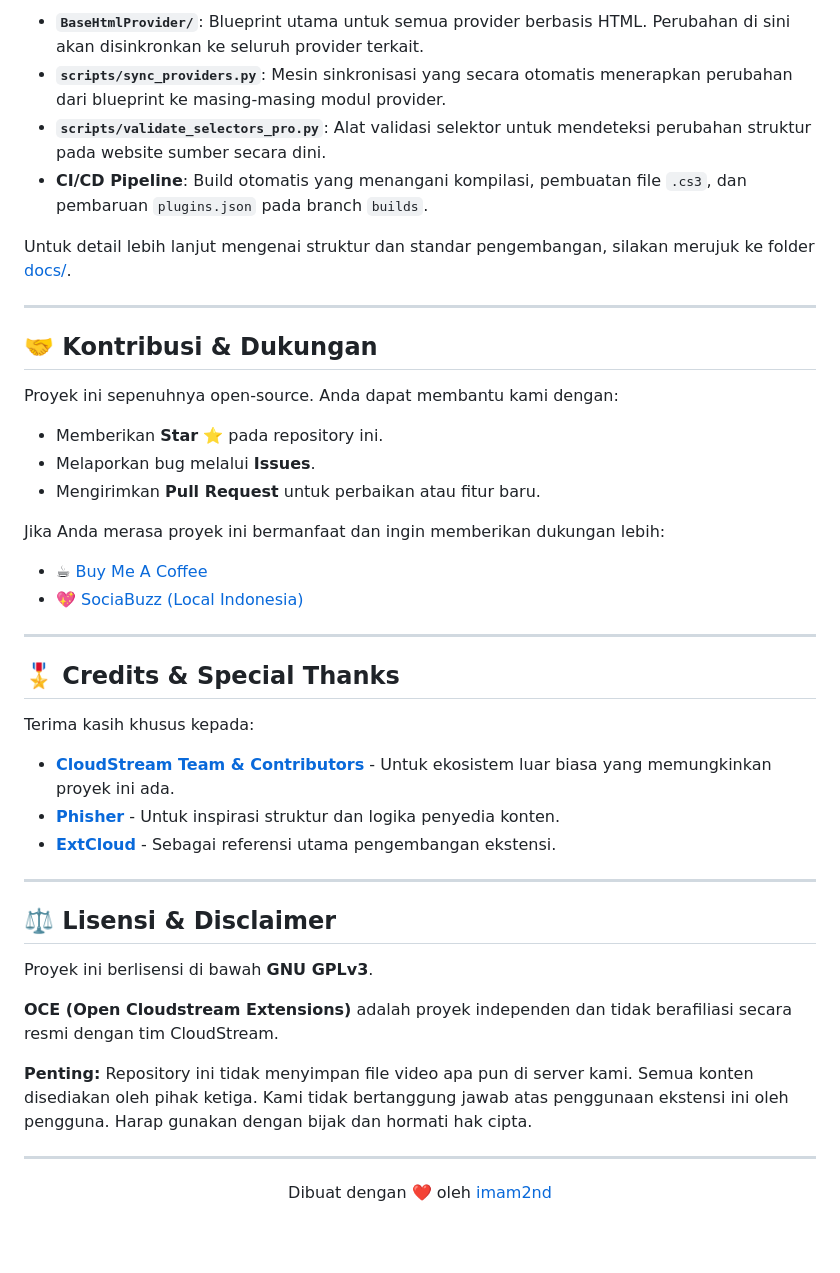
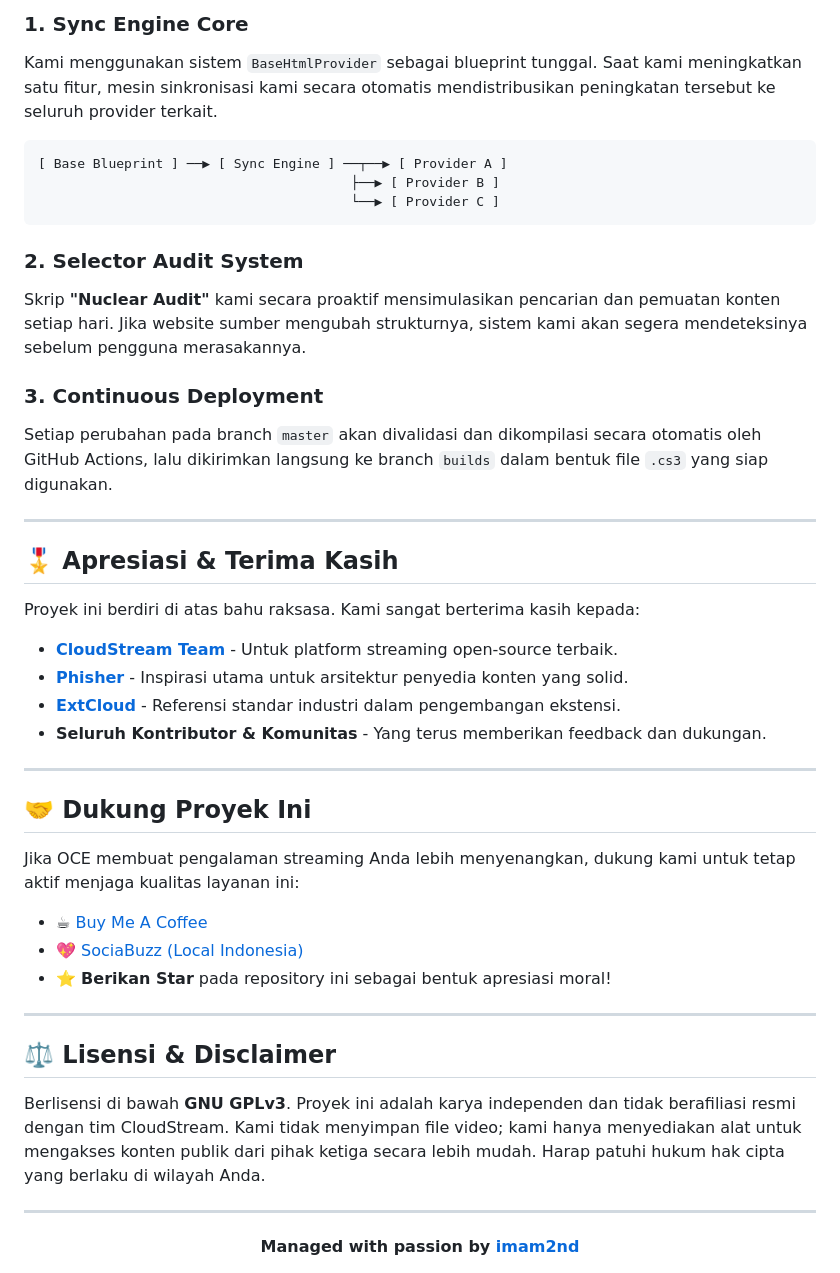
Before and after one commit to byimam2nd/oce, a Markdown page: README.md, the part around one of its changes. Drawn GitHub-style; blank space fills up the shorter version.

````diff
--- a/README.md
+++ b/README.md
@@ -80,45 +82,46 @@ Proyek ini menggunakan sistem **Base HTML Provider Sync** yang canggih untuk mem
 
-- **`BaseHtmlProvider/`**: Blueprint utama untuk semua provider berbasis HTML. Perubahan di sini akan disinkronkan ke seluruh provider terkait.
-- **`scripts/sync_providers.py`**: Mesin sinkronisasi yang secara otomatis menerapkan perubahan dari blueprint ke masing-masing modul provider.
-- **`scripts/validate_selectors_pro.py`**: Alat validasi selektor untuk mendeteksi perubahan struktur pada website sumber secara dini.
-- **CI/CD Pipeline**: Build otomatis yang menangani kompilasi, pembuatan file `.cs3`, dan pembaruan `plugins.json` pada branch `builds`.
+### **1. Sync Engine Core**
+Kami menggunakan sistem `BaseHtmlProvider` sebagai blueprint tunggal. Saat kami meningkatkan satu fitur, mesin sinkronisasi kami secara otomatis mendistribusikan peningkatan tersebut ke seluruh provider terkait.
+```text
+[ Base Blueprint ] ──▶ [ Sync Engine ] ──┬──▶ [ Provider A ]
+                                        ├──▶ [ Provider B ]
+                                        └──▶ [ Provider C ]
+```
 
-Untuk detail lebih lanjut mengenai struktur dan standar pengembangan, silakan merujuk ke folder [docs/](docs/).
+### **2. Selector Audit System**
+Skrip **"Nuclear Audit"** kami secara proaktif mensimulasikan pencarian dan pemuatan konten setiap hari. Jika website sumber mengubah strukturnya, sistem kami akan segera mendeteksinya sebelum pengguna merasakannya.
+
+### **3. Continuous Deployment**
+Setiap perubahan pada branch `master` akan divalidasi dan dikompilasi secara otomatis oleh GitHub Actions, lalu dikirimkan langsung ke branch `builds` dalam bentuk file `.cs3` yang siap digunakan.
 
 ---
 
-## 🤝 Kontribusi & Dukungan
+## 🎖️ Apresiasi & Terima Kasih
 
-Proyek ini sepenuhnya open-source. Anda dapat membantu kami dengan:
-- Memberikan **Star** ⭐ pada repository ini.
-- Melaporkan bug melalui **Issues**.
-- Mengirimkan **Pull Request** untuk perbaikan atau fitur baru.
+Proyek ini berdiri di atas bahu raksasa. Kami sangat berterima kasih kepada:
 
-Jika Anda merasa proyek ini bermanfaat dan ingin memberikan dukungan lebih:
-- ☕ [Buy Me A Coffee](https://buymeacoffee.com/imam2nd)
-- 💖 [SociaBuzz (Local Indonesia)](https://sociabuzz.com/imam2nd/tribe)
+- **[CloudStream Team](https://github.com/recloudstream)** - Untuk platform streaming open-source terbaik.
+- **[Phisher](https://github.com/Phisher98)** - Inspirasi utama untuk arsitektur penyedia konten yang solid.
+- **[ExtCloud](https://github.com/recloudstream/cloudstream-extensions)** - Referensi standar industri dalam pengembangan ekstensi.
+- **Seluruh Kontributor & Komunitas** - Yang terus memberikan feedback dan dukungan.
 
 ---
 
-## 🎖️ Credits & Special Thanks
+## 🤝 Dukung Proyek Ini
 
-Terima kasih khusus kepada:
+Jika OCE membuat pengalaman streaming Anda lebih menyenangkan, dukung kami untuk tetap aktif menjaga kualitas layanan ini:
 
-- **[CloudStream Team & Contributors](https://github.com/recloudstream)** - Untuk ekosistem luar biasa yang memungkinkan proyek ini ada.
-- **[Phisher](https://github.com/Phisher98)** - Untuk inspirasi struktur dan logika penyedia konten.
-- **[ExtCloud](https://github.com/recloudstream/cloudstream-extensions)** - Sebagai referensi utama pengembangan ekstensi.
+- ☕ [Buy Me A Coffee](https://buymeacoffee.com/imam2nd)
+- 💖 [SociaBuzz (Local Indonesia)](https://sociabuzz.com/imam2nd/tribe)
+- ⭐ **Berikan Star** pada repository ini sebagai bentuk apresiasi moral!
 
 ---
 
 ## ⚖️ Lisensi & Disclaimer
 
-Proyek ini berlisensi di bawah **GNU GPLv3**.
-
-**OCE (Open Cloudstream Extensions)** adalah proyek independen dan tidak berafiliasi secara resmi dengan tim CloudStream.
-
-**Penting:** Repository ini tidak menyimpan file video apa pun di server kami. Semua konten disediakan oleh pihak ketiga. Kami tidak bertanggung jawab atas penggunaan ekstensi ini oleh pengguna. Harap gunakan dengan bijak dan hormati hak cipta.
+Berlisensi di bawah **GNU GPLv3**. Proyek ini adalah karya independen dan tidak berafiliasi resmi dengan tim CloudStream. Kami tidak menyimpan file video; kami hanya menyediakan alat untuk mengakses konten publik dari pihak ketiga secara lebih mudah. Harap patuhi hukum hak cipta yang berlaku di wilayah Anda.
 
 ---
 <div align="center">
-  Dibuat dengan ❤️ oleh <a href="https://github.com/byimam2nd">imam2nd</a>
+  <b>Managed with passion by <a href="https://github.com/byimam2nd">imam2nd</a></b>
 </div>
````
Also changed, not shown: other parts of README.md (+46 -44 lines).
